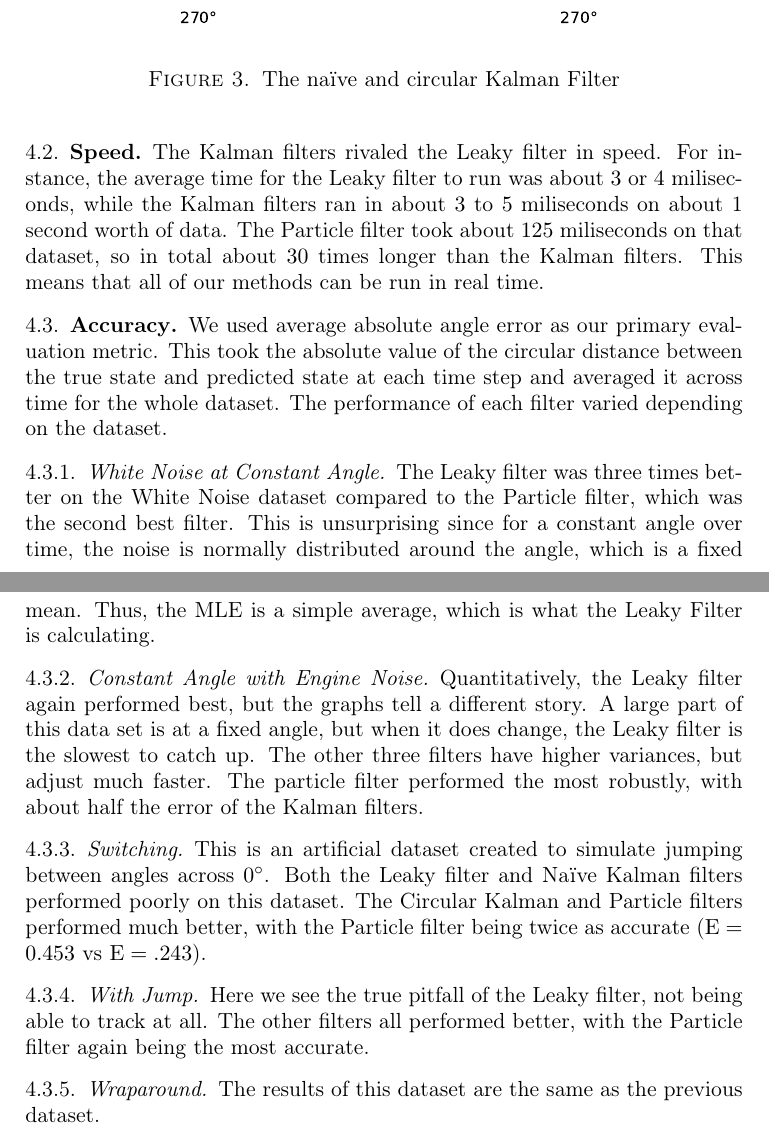
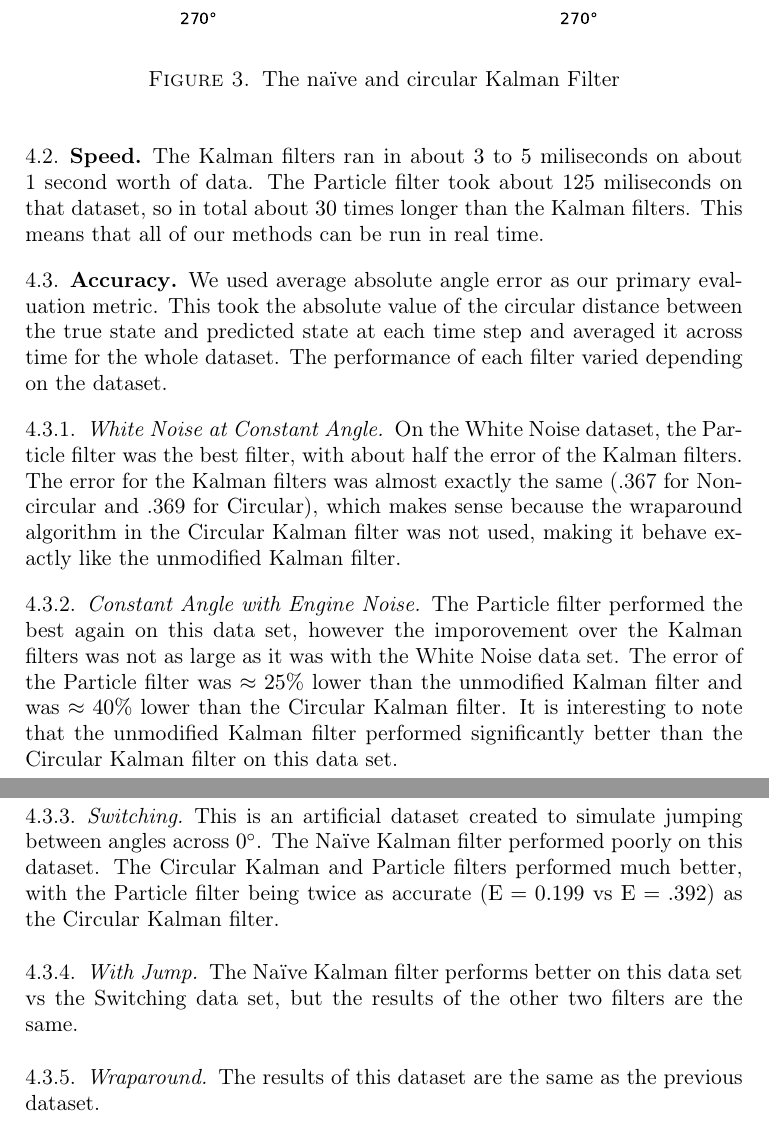
Before and after one commit to CanyonTurtle/cannon-curtis-spencer-tyler-acme, a LaTeX paper (vol-3/Rough_Draft.tex): two parts of pages 6 and 7 of 11, joined at a grey line, cut so that both start at the same text. The pictures show the PDF file vol-3/Rough_Draft.pdf that the author committed with the source.

Commit message:
removed references to leaky filter in paper

```diff
--- a/vol-3/Rough_Draft.tex
+++ b/vol-3/Rough_Draft.tex
@@ -86,10 +86,6 @@ we needed to simulate. We are waiting for real data to test the last two with ou
 %% Third Section
 \section{Methods}
 We have tried several methods to compute the hidden angle measurement. Through this paper we use degrees in plots and examples, but all the measurements and computations were done in radians. We tried the following methods...
-
-\subsection{Leaky Filter}
-
-The leaky filter is a simple filter that just takes the last $n$ samples and finds the average to use as the estimate of the true state. This is the filter currently being used on the project and the results have not been incredibly useful.
 
 \subsection{State Space Model}
 First we had to set up our continuous state space model. We needed angular velocity in our state space so to do that we do a finite difference approximation
@@ -225,18 +221,18 @@ compared to the naive filter (see Figure \ref{fig:simple_kalman}). The Naive fil
 \end{figure}
 
 \subsection{Speed}
-The Kalman filters rivaled the Leaky filter in speed. For instance, the average time for the Leaky filter to run was about $3$ or $4$ miliseconds, while the Kalman filters ran in about $3$ to $5$ miliseconds on about 1 second worth of data. The Particle filter took about $125$ miliseconds on that dataset, so in total about $30$ times longer than the Kalman filters.
+The Kalman filters ran in about $3$ to $5$ miliseconds on about 1 second worth of data. The Particle filter took about $125$ miliseconds on that dataset, so in total about $30$ times longer than the Kalman filters.
 This means that all of our methods can be run in real time.
 \subsection{Accuracy}
 We used average absolute angle error as our primary evaluation metric. This took the absolute value of the circular distance between the true state and predicted state at each time step and averaged it across time for the whole dataset. The performance of each filter varied depending on the dataset.
 \subsubsection{White Noise at Constant Angle}
-The Leaky filter was three times better on the White Noise dataset compared to the Particle filter, which was the second best filter. This is unsurprising since for a constant angle over time, the noise is normally distributed around the angle, which is a fixed mean. Thus, the MLE is a simple average, which is what the Leaky Filter is calculating.
+On the White Noise dataset, the Particle filter was the best filter, with about half the error of the Kalman filters. The error for the Kalman filters was almost exactly the same (.367 for Noncircular and .369 for Circular), which makes sense because the wraparound algorithm in the Circular Kalman filter was not used, making it behave exactly like the unmodified Kalman filter.
 \subsubsection{Constant Angle with Engine Noise}
-Quantitatively, the Leaky filter again performed best, but the graphs tell a different story. A large part of this data set is at a fixed angle, but when it does change, the Leaky filter is the slowest to catch up. The other three filters have higher variances, but adjust much faster. The particle filter performed the most robustly, with about half the error of the Kalman filters.
+The Particle filter performed the best again on this data set, however the imporovement over the Kalman filters was not as large as it was with the White Noise data set. The error of the Particle filter was $\approx 25\%$ lower than the unmodified Kalman filter and was $\approx 40\%$ lower than the Circular Kalman filter. It is interesting to note that the unmodified Kalman filter performed significantly better than the Circular Kalman filter on this data set.
 \subsubsection{Switching}
-This is an artificial dataset created to simulate jumping between angles across $0^{\circ}$. Both the Leaky filter and Naïve Kalman filters performed poorly on this dataset. The Circular Kalman and Particle filters performed much better, with the Particle filter being twice as accurate ($\mathrm{E}=0.453$ vs $\mathrm{E}=.243$).
+This is an artificial dataset created to simulate jumping between angles across $0^{\circ}$. The Naïve Kalman filter performed poorly on this dataset. The Circular Kalman and Particle filters performed much better, with the Particle filter being twice as accurate ($\mathrm{E}=0.199$ vs $\mathrm{E}=.392$) as the Circular Kalman filter.
 \subsubsection{With Jump}
-Here we see the true pitfall of the Leaky filter, not being able to track at all. The other filters all performed better, with the Particle filter again being the most accurate.
+The Naïve Kalman filter performs better on this data set vs the Switching data set, but the results of the other two filters are the same.
 \subsubsection{Wraparound}
 The results of this dataset are the same as the previous dataset.
 \subsubsection{The Best Filter}
@@ -277,7 +273,7 @@ it should be emphasized that operators should still use sight and radio communic
 Our goal was to improve robustness of the angle estimation by adapting filtering methods for use with circular data. We derived a very simple modification to the Kalman filter that
 allows it to work for circular data, and we implemented a particle filter using circular probability distributions. We found the particle filter and the circular Kalman filter suitable
 for angular data. The particle filter handles nonlinearities well but comes at a computational cost, while the circular Kalman filter is computationally efficient but suffers in
-accuracy in cases of strong nonlinearity. Due to the wraparound property of angular data, the leaky filter and unmodified Kalman filter are highly unsuitable for angular data. The particle
+accuracy in cases of strong nonlinearity. Due to the wraparound property of angular data, the unmodified Kalman filter is highly unsuitable for angular data. The particle
 filter and circular Kalman filter were both suitable, and can be adapted depending on the project’s needs.
 
 For the BYU Acoustics project specifically, if the computational cost of the filtering step is a concern, we would recommend use of the circular Kalman filter for this project due to its low
```
Also changed, not shown: vol-3/Rough_Draft.pdf.
